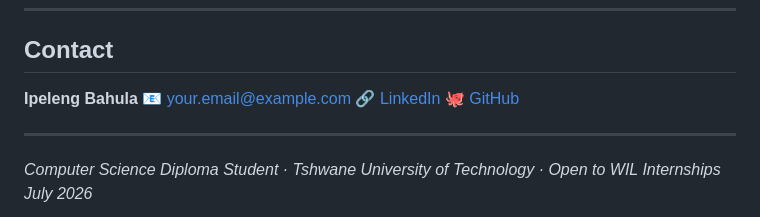
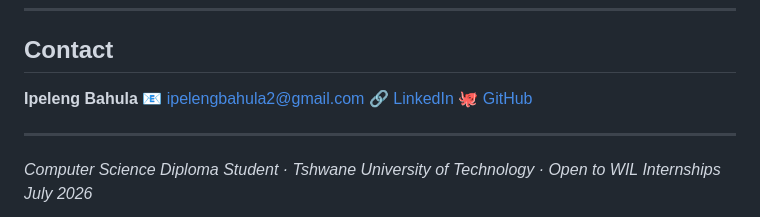
Before and after one commit to Ipeleng-Bahula/Ipeleng-Bahula-Website, a Markdown page: README.md, the part around the change. Drawn GitHub-style.

Commit message:
Update contact information in README.md

```diff
--- a/README.md
+++ b/README.md
@@ -100,9 +100,9 @@ To enable GitHub Pages on your own fork:
 ## Contact
 
 **Ipeleng Bahula**
-📧 your.email@example.com
-🔗 [LinkedIn](https://linkedin.com/in/yourprofile)
-🐙 [GitHub](https://github.com/yourusername)
+📧 ipelengbahula2@gmail.com
+🔗 [LinkedIn](https://linkedin.com/in/ipelengbahula)
+🐙 [GitHub](https://github.com/Ipeleng-Bahula)
 
 ---
 
```
